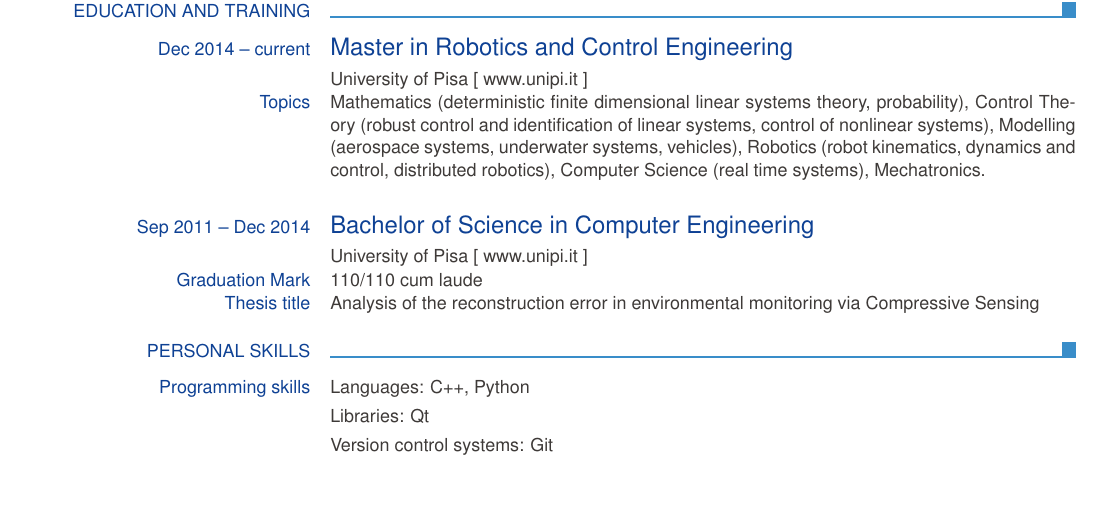
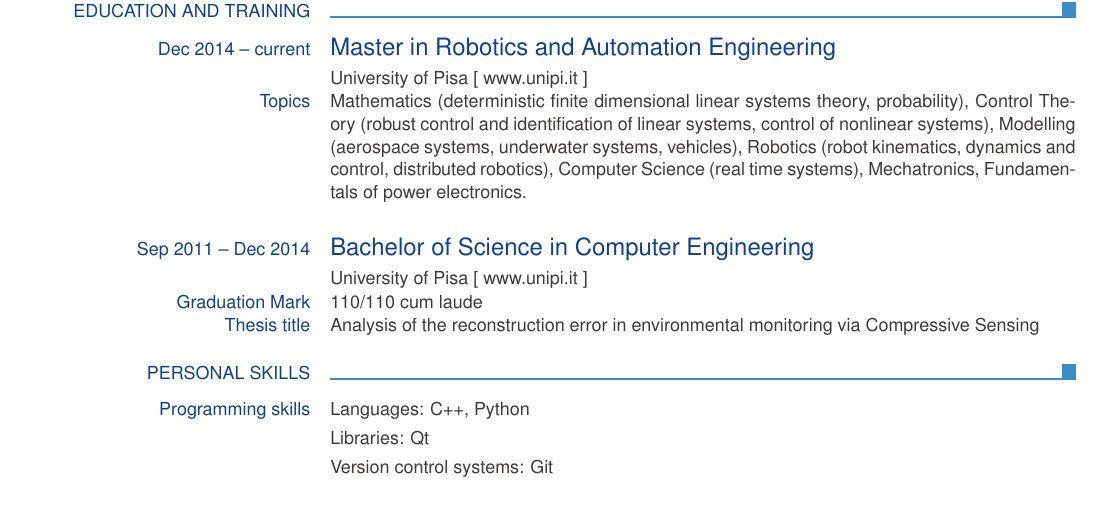
Before and after one commit to xEnVrE/CV, a LaTeX CV (src/europasscv_en.tex): part of page 1 of 2, cut so that both start at the same text. Compiled offline with pdfLaTeX.

Commit message:
Change the tile of the 2nd degree and add a topic to it

```diff
--- a/src/europasscv_en.tex
+++ b/src/europasscv_en.tex
@@ -48,14 +48,15 @@
   %
   \ecvsection{Education and training}
 
-  \ecvtitle{Dec 2014 -- current}{Master in Robotics and Control Engineering}
+  \ecvtitle{Dec 2014 -- current}{Master in Robotics and Automation Engineering}
   \ecvitem{}{University of Pisa \href{https://www.unipi.it/}{[ www.unipi.it ]}}
   \ecvblueitem[0pt]{Topics}{Mathematics (deterministic finite dimensional linear systems theory, probability),
     Control Theory (robust control and identification of linear systems, control of nonlinear systems),
     Modelling (aerospace systems, underwater systems, vehicles),
     Robotics (robot kinematics, dynamics and control, distributed robotics),
     Computer Science (real time systems),
-    Mechatronics.}
+    Mechatronics,
+    Fundamentals of power electronics.}
 
   \ecvtitle{Sep 2011 -- Dec 2014}{Bachelor of Science in Computer Engineering}
   \ecvitem{}{University of Pisa \href{https://www.unipi.it/}{[ www.unipi.it ]}}
```
